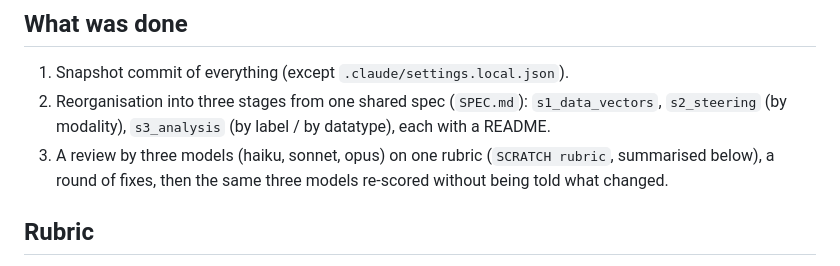
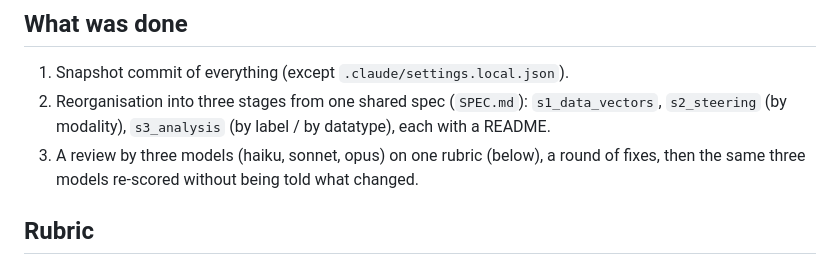
Before and after one commit to unrulyabstractions/spar-planning-temporal-manifolds, a Markdown page: jared/pipeline/REVIEW.md, the part around the change. Drawn GitHub-style.

Commit message:
REVIEW.md: drop stray placeholder
Co-Authored-By: Claude Sonnet 5.5 <noreply@anthropic.com>
Claude-Session: https://claude.ai/code/session_01GUCrBPJWx7884TYykoDsDh

```diff
--- a/jared/pipeline/REVIEW.md
+++ b/jared/pipeline/REVIEW.md
@@ -8,7 +8,7 @@ Start with `pipeline/README.md` for the layout; this file records what was done
 1. Snapshot commit of everything (except `.claude/settings.local.json`).
 2. Reorganisation into three stages from one shared spec (`SPEC.md`): `s1_data_vectors`,
    `s2_steering` (by modality), `s3_analysis` (by label / by datatype), each with a README.
-3. A review by three models (haiku, sonnet, opus) on one rubric (`SCRATCH rubric`, summarised below),
+3. A review by three models (haiku, sonnet, opus) on one rubric (below),
    a round of fixes, then the same three models re-scored without being told what changed.
 
 ## Rubric
```
